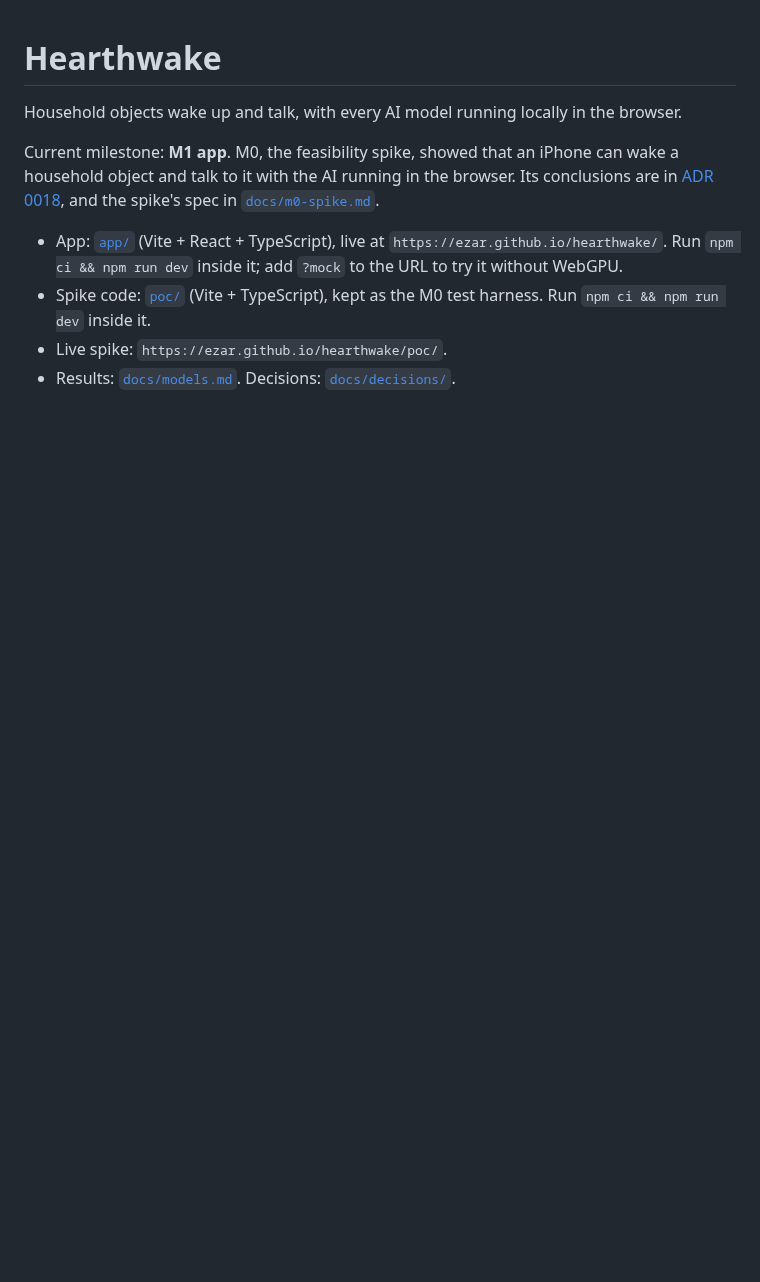
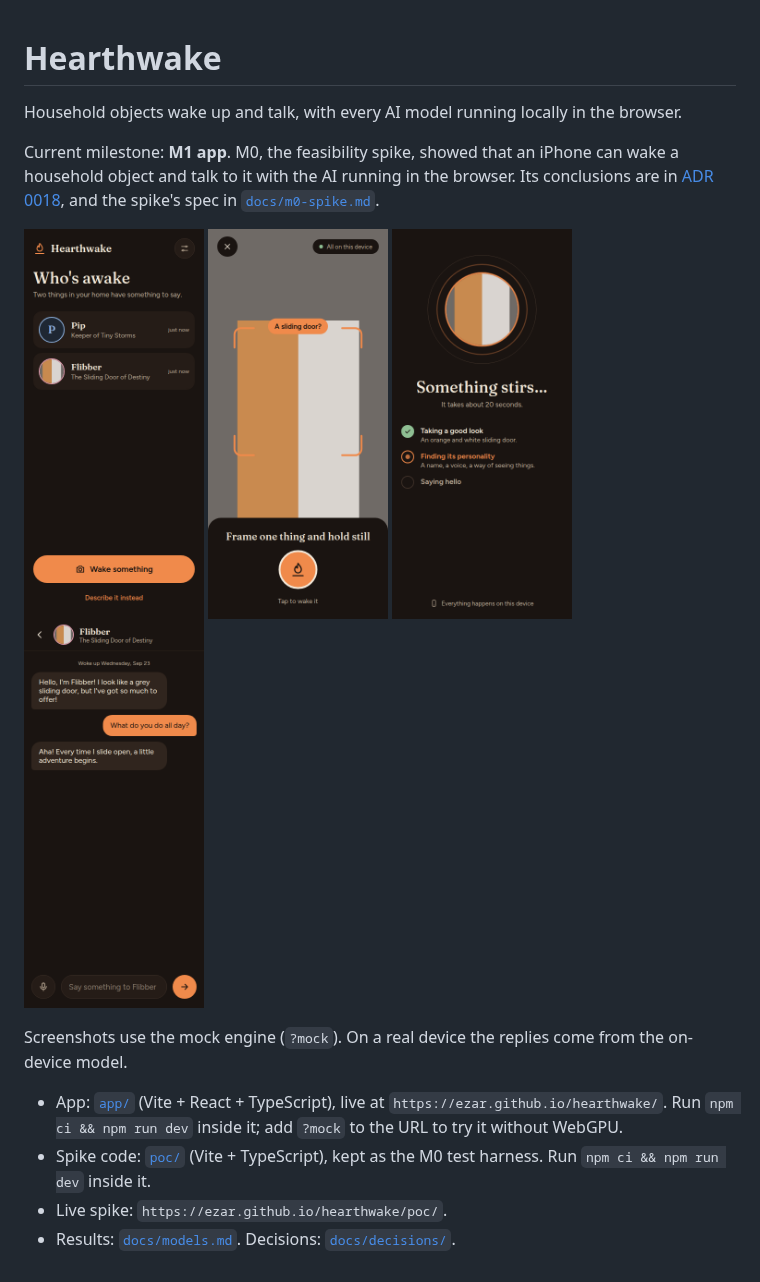
Before and after one commit to ezar/hearthwake, a Markdown page: README.md, the part around the change. GitHub-like rendering; pictures changed too: docs/screenshots/hearth.png (added), docs/screenshots/talk.png (added), docs/screenshots/wake.png (added); blank space fills up the shorter version.

```diff
--- a/README.md
+++ b/README.md
@@ -4,6 +4,15 @@ Household objects wake up and talk, with every AI model running locally in the b
 
 Current milestone: **M1 app**. M0, the feasibility spike, showed that an iPhone can wake a household object and talk to it with the AI running in the browser. Its conclusions are in [ADR 0018](docs/decisions/0018-close-m0.md), and the spike's spec in [`docs/m0-spike.md`](docs/m0-spike.md).
 
+<p>
+  <img src="docs/screenshots/hearth.png" width="180" alt="The hearth: the souls that have woken up">
+  <img src="docs/screenshots/wake.png" width="180" alt="Waking a sliding door through the camera">
+  <img src="docs/screenshots/waking.png" width="180" alt="The soul being written">
+  <img src="docs/screenshots/talk.png" width="180" alt="Talking with Flibber">
+</p>
+
+Screenshots use the mock engine (`?mock`). On a real device the replies come from the on-device model.
+
 - App: [`app/`](app/) (Vite + React + TypeScript), live at `https://ezar.github.io/hearthwake/`. Run `npm ci && npm run dev` inside it; add `?mock` to the URL to try it without WebGPU.
 - Spike code: [`poc/`](poc/) (Vite + TypeScript), kept as the M0 test harness. Run `npm ci && npm run dev` inside it.
 - Live spike: `https://ezar.github.io/hearthwake/poc/`.
```
Also changed, not shown: docs/models.md (+8 -0 lines), docs/screenshots/soul.png (added), docs/screenshots/welcome.png (added), 5 other files.
